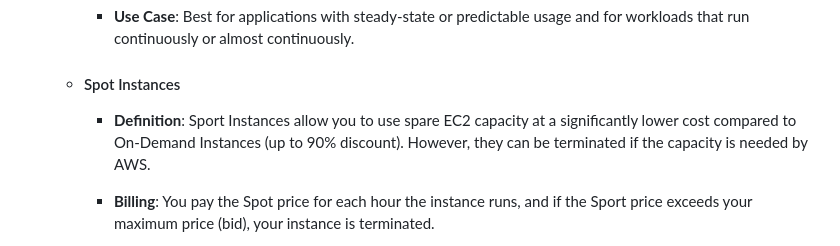
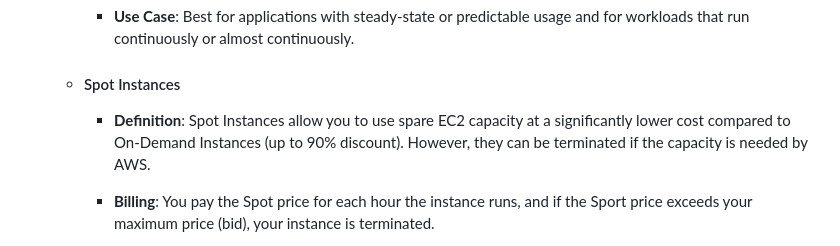
Before and after one commit to m-ashry-eg/SAA-C03, a Markdown page: notes/README.md, the part around the change. Drawn GitHub-style.

```diff
--- a/notes/README.md
+++ b/notes/README.md
@@ -103,7 +103,7 @@ It is designed to make web-scale cloud computing easier for developers.
 
   - #### Spot Instances
 
-    - **Definition**: Sport Instances allow you to use spare EC2 capacity at a significantly lower cost compared to On-Demand Instances (up to 90% discount).
+    - **Definition**: Spot Instances allow you to use spare EC2 capacity at a significantly lower cost compared to On-Demand Instances (up to 90% discount).
     However, they can be terminated if the capacity is needed by AWS.
 
     - **Billing**: You pay the Spot price for each hour the instance runs, and if the Sport price exceeds your maximum price (bid), your instance is terminated.
```
